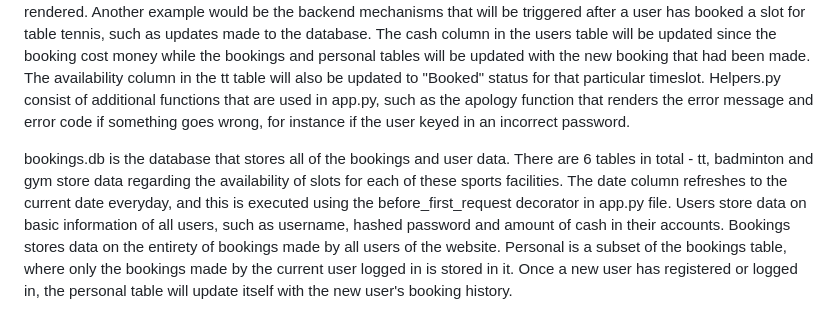
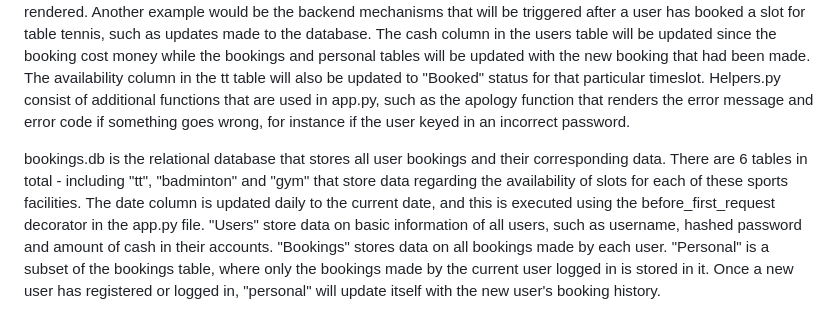
Before and after one commit to Messithepro10/CS50-Final-Project, a Markdown page: README.md, the part around the change. Rendered like a GitHub page.

```diff
--- a/README.md
+++ b/README.md
@@ -10,4 +10,4 @@ Under static folder, login_styles.css includes all the CSS code for the login an
 
 App.py is the backend code that connects all these HTML templates and user database together using GET and POST requests. One example would be to check for whether the user has exceeded the maximum booking quota per day. I will send a query to the SQL database to return the number of bookings the user has made for a specific sport on the day itself. If it is greater than or equal to 2, any additional booking would be denied and the apology page would be rendered. Another example would be the backend mechanisms that will be triggered after a user has booked a slot for table tennis, such as updates made to the database. The cash column in the users table will be updated since the booking cost money while the bookings and personal tables will be updated with the new booking that had been made. The availability column in the tt table will also be updated to "Booked" status for that particular timeslot. Helpers.py consist of additional functions that are used in app.py, such as the apology function that renders the error message and error code if something goes wrong, for instance if the user keyed in an incorrect password.
 
-bookings.db is the database that stores all of the bookings and user data. There are 6 tables in total - tt, badminton and gym store data regarding the availability of slots for each of these sports facilities. The date column refreshes to the current date everyday, and this is executed using the before_first_request decorator in app.py file. Users store data on basic information of all users, such as username, hashed password and amount of cash in their accounts. Bookings stores data on the entirety of bookings made by all users of the website. Personal is a subset of the bookings table, where only the bookings made by the current user logged in is stored in it. Once a new user has registered or logged in, the personal table will update itself with the new user's booking history.
+bookings.db is the relational database that stores all user bookings and their corresponding data. There are 6 tables in total - including "tt", "badminton" and "gym" that store data regarding the availability of slots for each of these sports facilities. The date column is updated daily to the current date, and this is executed using the before_first_request decorator in the app.py file. "Users" store data on basic information of all users, such as username, hashed password and amount of cash in their accounts. "Bookings" stores data on all bookings made by each user. "Personal" is a subset of the bookings table, where only the bookings made by the current user logged in is stored in it. Once a new user has registered or logged in, "personal" will update itself with the new user's booking history.
```
